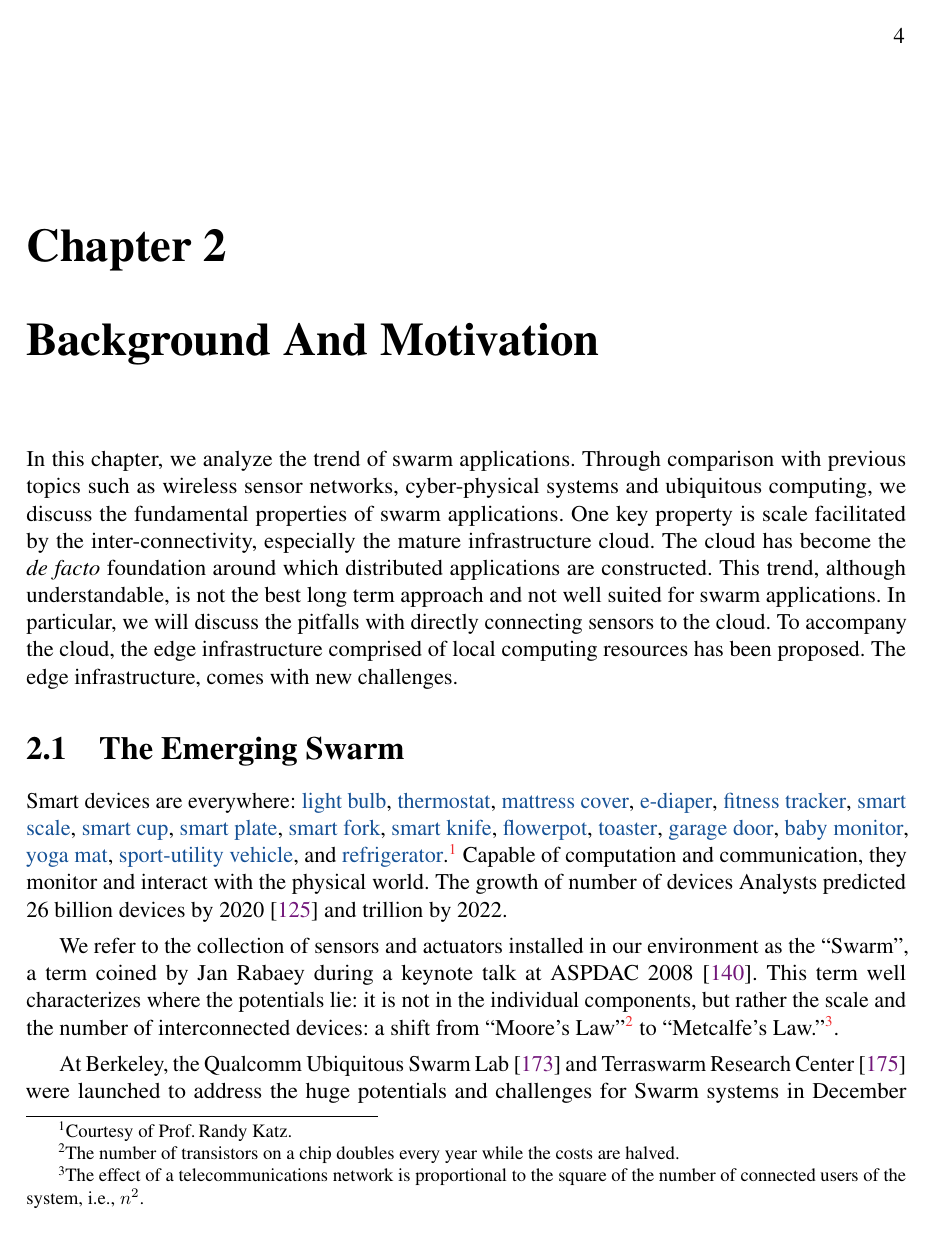
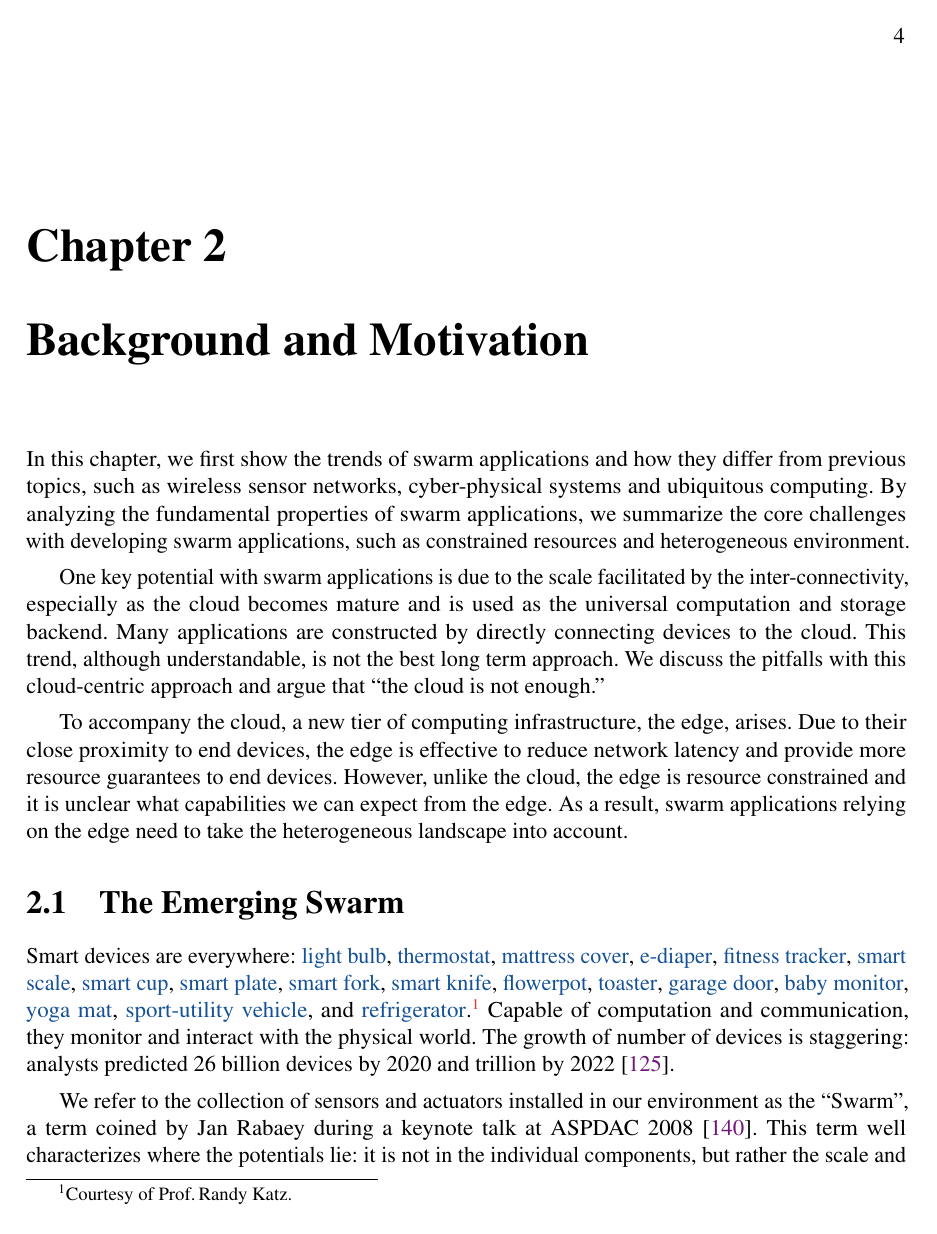
Before and after one commit to nebgnahz/thesis, a LaTeX thesis (thesis.tex, which reads background.tex, background/swarm.tex): page 15 of 82. Compiled offline with pdfLaTeX.

Commit message:
update background outline and swarm

```diff
--- a/background.tex
+++ b/background.tex
@@ -2,20 +2,29 @@
 
 \begin{document}
 
-\chapter{Background And Motivation}
+\chapter{Background and Motivation}
 \label{cha:background}
 
-In this chapter, we analyze the trend of swarm applications. Through comparison
-with previous topics such as wireless sensor networks, cyber-physical systems
-and ubiquitous computing, we discuss the fundamental properties of swarm
-applications. One key property is scale facilitated by the inter-connectivity,
-especially the mature infrastructure cloud. The cloud has become the \textit{de
-  facto} foundation around which distributed applications are constructed. This
-trend, although understandable, is not the best long term approach and not well
-suited for swarm applications. In particular, we will discuss the pitfalls with
-directly connecting sensors to the cloud. To accompany the cloud, the edge
-infrastructure comprised of local computing resources has been proposed. The
-edge infrastructure, comes with new challenges.
+In this chapter, we first show the trends of swarm applications and how they
+differ from previous topics, such as wireless sensor networks, cyber-physical
+systems and ubiquitous computing. By analyzing the fundamental properties of
+swarm applications, we summarize the core challenges with developing swarm
+applications, such as constrained resources and heterogeneous environment.
+
+One key potential with swarm applications is due to the scale facilitated by the
+inter-connectivity, especially as the cloud becomes mature and is used as the
+universal computation and storage backend. Many applications are constructed by
+directly connecting devices to the cloud. This trend, although understandable,
+is not the best long term approach. We discuss the pitfalls with this
+cloud-centric approach and argue that ``the cloud is not enough.''
+
+To accompany the cloud, a new tier of computing infrastructure, the edge,
+arises. Due to their close proximity to end devices, the edge is effective to
+reduce network latency and provide more resource guarantees to end
+devices. However, unlike the cloud, the edge is resource constrained and it is
+unclear what capabilities we can expect from the edge. As a result, swarm
+applications relying on the edge need to take the heterogeneous landscape into
+account.
 
 \input{background/swarm}
 \input{background/cloud}
--- a/background/swarm.tex
+++ b/background/swarm.tex
@@ -23,23 +23,17 @@ Smart devices are everywhere: \href{http://ilumi.co/}{light bulb},
   vehicle}, and
 \href{http://www.samsung.com/us/appliances/refrigerators/RF28HMELBSR/AA}{refrigerator}.\footnote{Courtesy
   of Prof.\,Randy Katz.} Capable of computation and communication, they monitor
-and interact with the physical world.  The growth of number of devices Analysts
-predicted 26 billion devices by 2020~\cite{middleton2013forecast} and trillion
-by 2022.
-
-% At Person-level, Quantified Self (QS). Home/Office classic demo: turn on the
-% lights when I get to the office air-conditioning, HVAC (Building Robotics, Comfy
-% from SDB). Industrial (closer to the Wireless Sensor Networks in 2000s)
-% agriculture structure monitoring environment monitoring (SFpark, Beijing
-% Pollution).
+and interact with the physical world.  The growth of number of devices is
+staggering: analysts predicted 26 billion devices by 2020 and trillion by
+2022~\cite{middleton2013forecast}.
 
 We refer to the collection of sensors and actuators installed in our environment
 as the ``Swarm'', a term coined by Jan Rabaey during a keynote talk at ASPDAC
 2008~\cite{rabaey2008brand}. This term well characterizes where the potentials
 lie: it is not in the individual components, but rather the scale and the number
-of interconnected devices: a shift from ``Moore's Law''\footnote{The number of
+of interconnected devices, a shift from Moore's Law\footnote{The number of
   transistors on a chip doubles every year while the costs are halved.} to
-``Metcalfe's Law.''\footnote{The effect of a telecommunications network is
+Metcalfe's Law.\footnote{The effect of a telecommunications network is
   proportional to the square of the number of connected users of the system,
   i.e., $n^2$.}.
 
```
Also changed, not shown: background/cloud.tex (+3 -0 lines), background/swarm.tex (15 more changed lines).
